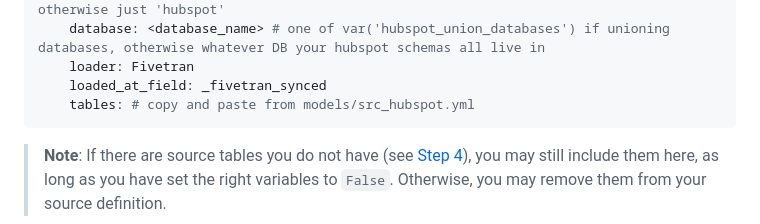
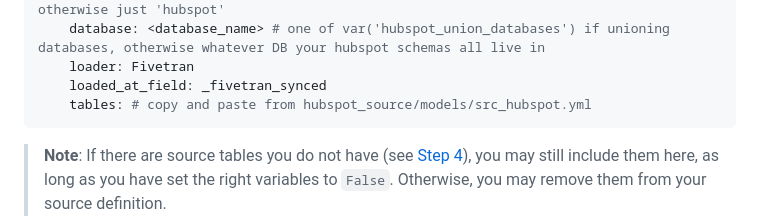
Before and after one commit to fivetran/dbt_hubspot, a Markdown page: README.md, the part around the change. Drawn GitHub-style.

Commit message:
another readme tweak

````diff
--- a/README.md
+++ b/README.md
@@ -122,7 +122,7 @@ sources:
     database: <database_name> # one of var('hubspot_union_databases') if unioning databases, otherwise whatever DB your hubspot schemas all live in
     loader: Fivetran
     loaded_at_field: _fivetran_synced
-    tables: # copy and paste from models/src_hubspot.yml
+    tables: # copy and paste from hubspot_source/models/src_hubspot.yml
 ```
 
 > **Note**: If there are source tables you do not have (see [Step 4](https://github.com/fivetran/dbt_hubspot?tab=readme-ov-file#step-4-disable-models-for-non-existent-sources)), you may still include them here, as long as you have set the right variables to `False`. Otherwise, you may remove them from your source definition.
````
